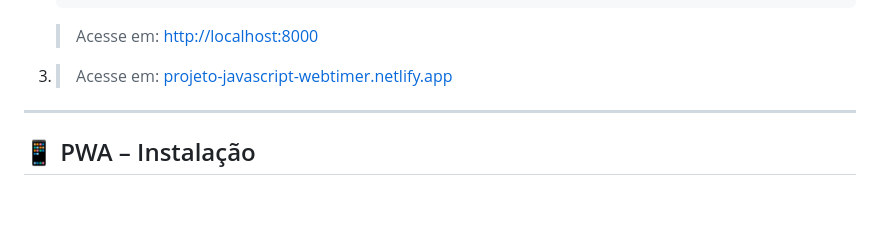
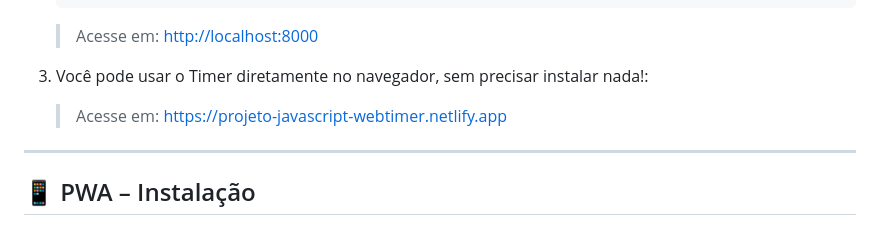
Before and after one commit to RElSLIMA/PROJETO-JavaScript-WebTimer, a Markdown page: README.md, the part around the change. Drawn GitHub-style; blank space fills up the shorter version.

Commit message:
Projeto Timer Regressivo - Atualização do README

````diff
--- a/README.md
+++ b/README.md
@@ -83,7 +83,9 @@ PROJETO-JavaScript-WebTimer/
    ```
    > Acesse em: [http://localhost:8000](http://localhost:8000)
 
-3. > Acesse em: [projeto-javascript-webtimer.netlify.app](projeto-javascript-webtimer.netlify.app)
+3. Você pode usar o Timer diretamente no navegador, sem precisar instalar nada!:
+
+   > Acesse em: [https://projeto-javascript-webtimer.netlify.app](https://projeto-javascript-webtimer.netlify.app)
 
 ---
 
````
